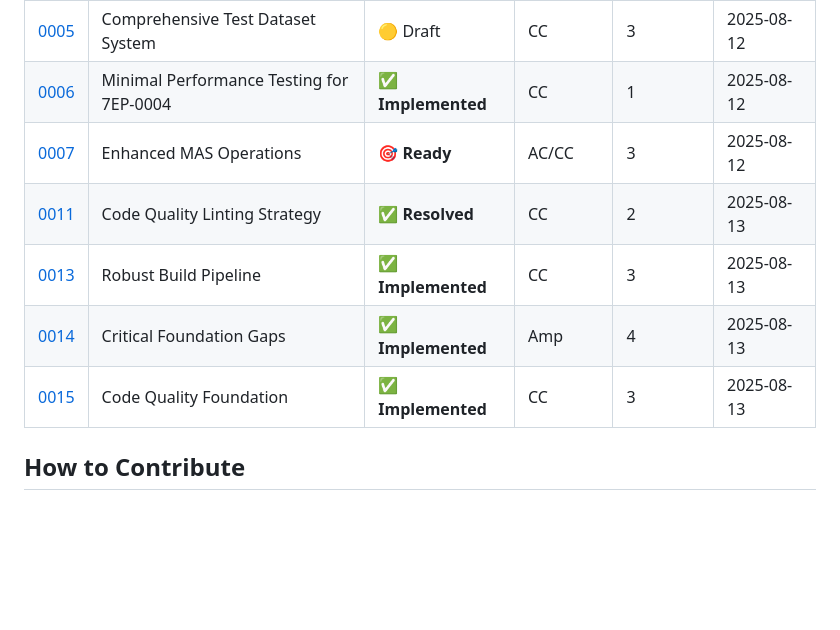
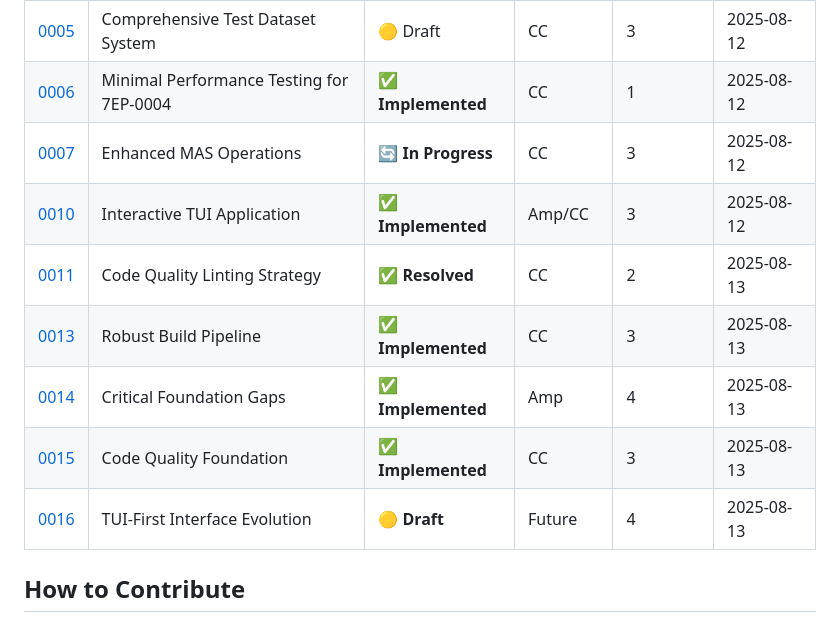
Before and after one commit to adamstac/7zarch-go, a Markdown page: docs/7eps/index.md, the part around the change. GitHub-like rendering; blank space fills up the shorter version.

```diff
--- a/docs/7eps/index.md
+++ b/docs/7eps/index.md
@@ -40,11 +40,13 @@ A 7EP is a design document that provides:
 | [0004](7ep-0004-mas-foundation.md) | MAS Foundation Implementation | ✅ **Implemented** | AC | 4 | 2025-08-12 |
 | [0005](7ep-0005-test-dataset-system.md) | Comprehensive Test Dataset System | 🟡 Draft | CC | 3 | 2025-08-12 |
 | [0006](7ep-0006-minimal-performance-testing.md) | Minimal Performance Testing for 7EP-0004 | ✅ **Implemented** | CC | 1 | 2025-08-12 |
-| [0007](7ep-0007-enhanced-mas-operations.md) | Enhanced MAS Operations | 🎯 **Ready** | AC/CC | 3 | 2025-08-12 |
+| [0007](7ep-0007-enhanced-mas-operations.md) | Enhanced MAS Operations | 🔄 **In Progress** | CC | 3 | 2025-08-12 |
+| [0010](7ep-0010-interactive-tui-application.md) | Interactive TUI Application | ✅ **Implemented** | Amp/CC | 3 | 2025-08-12 |
 | [0011](7ep-0011-re-tighten-golangci-lint.md) | Code Quality Linting Strategy | ✅ **Resolved** | CC | 2 | 2025-08-13 |
 | [0013](7ep-0013-robust-build-pipeline.md) | Robust Build Pipeline | ✅ **Implemented** | CC | 3 | 2025-08-13 |
 | [0014](7ep-0014-critical-foundation-gaps.md) | Critical Foundation Gaps | ✅ **Implemented** | Amp | 4 | 2025-08-13 |
 | [0015](7ep-0015-code-quality-foundation.md) | Code Quality Foundation | ✅ **Implemented** | CC | 3 | 2025-08-13 |
+| [0016](7ep-0016-tui-first-interface-evolution.md) | TUI-First Interface Evolution | 🟡 **Draft** | Future | 4 | 2025-08-13 |
 
 ## How to Contribute
 
```
Also changed, not shown: docs/7eps/7ep-0010-interactive-tui-application.md (+26 -1 lines).
